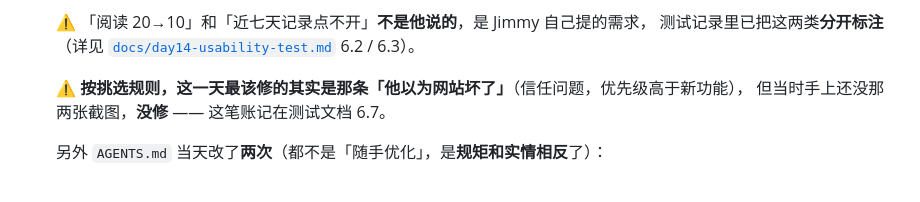
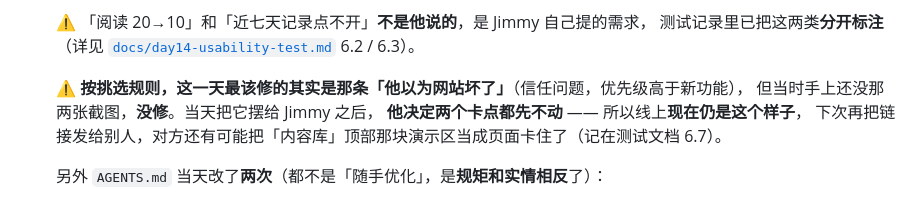
Before and after one commit to Jimmy545629/growth-site, a Markdown page: README.md, the part around the change. Rendered like a GitHub page.

Commit message:
Day 14｜记下卡点处置决定：两个卡点都先不动
改了什么：docs/day14-usability-test.md 6.7 补第 5 行并新增「Jimmy 的处置决定」—— 卡点① 和 卡点② 他都选了先不动，写明「不是忘了修，是他明确选了不修」，并注明代价（线上仍是原样）；CHANGELOG.md / README.md 同步。\n加了什么：无新增文件，只补记录。

```diff
--- a/README.md
+++ b/README.md
@@ -84,7 +84,9 @@
   [`docs/day14-usability-test.md`](docs/day14-usability-test.md) 6.2 / 6.3）。
 
   ⚠️ **按挑选规则，这一天最该修的其实是那条「他以为网站坏了」**（信任问题，优先级高于新功能），
-  但当时手上还没那两张截图，**没修** —— 这笔账记在测试文档 6.7。
+  但当时手上还没那两张截图，**没修**。当天把它摆给 Jimmy 之后，
+  **他决定两个卡点都先不动** —— 所以线上**现在仍是这个样子**，
+  下次再把链接发给别人，对方还有可能把「内容库」顶部那块演示区当成页面卡住了（记在测试文档 6.7）。
 
   另外 `AGENTS.md` 当天改了**两次**（都不是「随手优化」，是**规矩和实情相反**了）：
   - **v1.1**：第 4 条第 11 项那句「界面上没有任何删除入口」是假话了 → 改成「现有 1 个＋在哪」；
```
Also changed, not shown: docs/CHANGELOG.md (+5 -1 lines), docs/day14-usability-test.md (+14 -1 lines).
